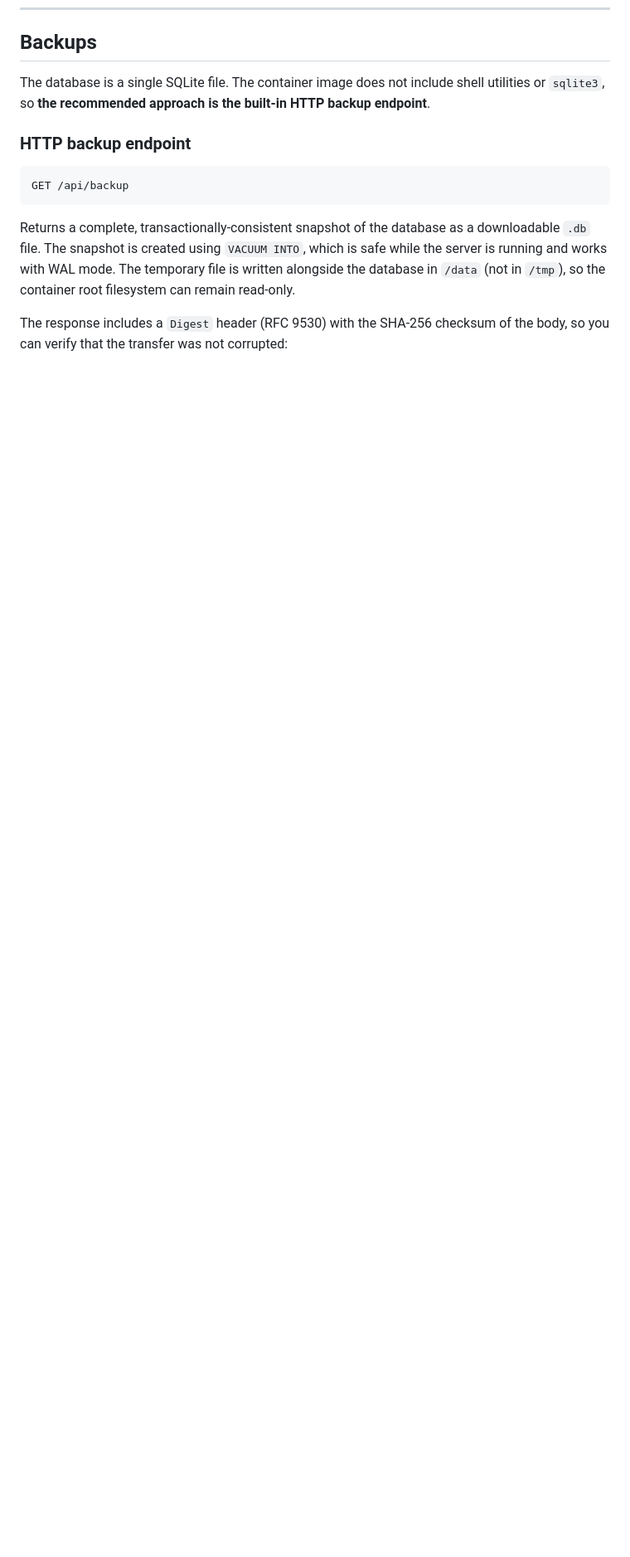
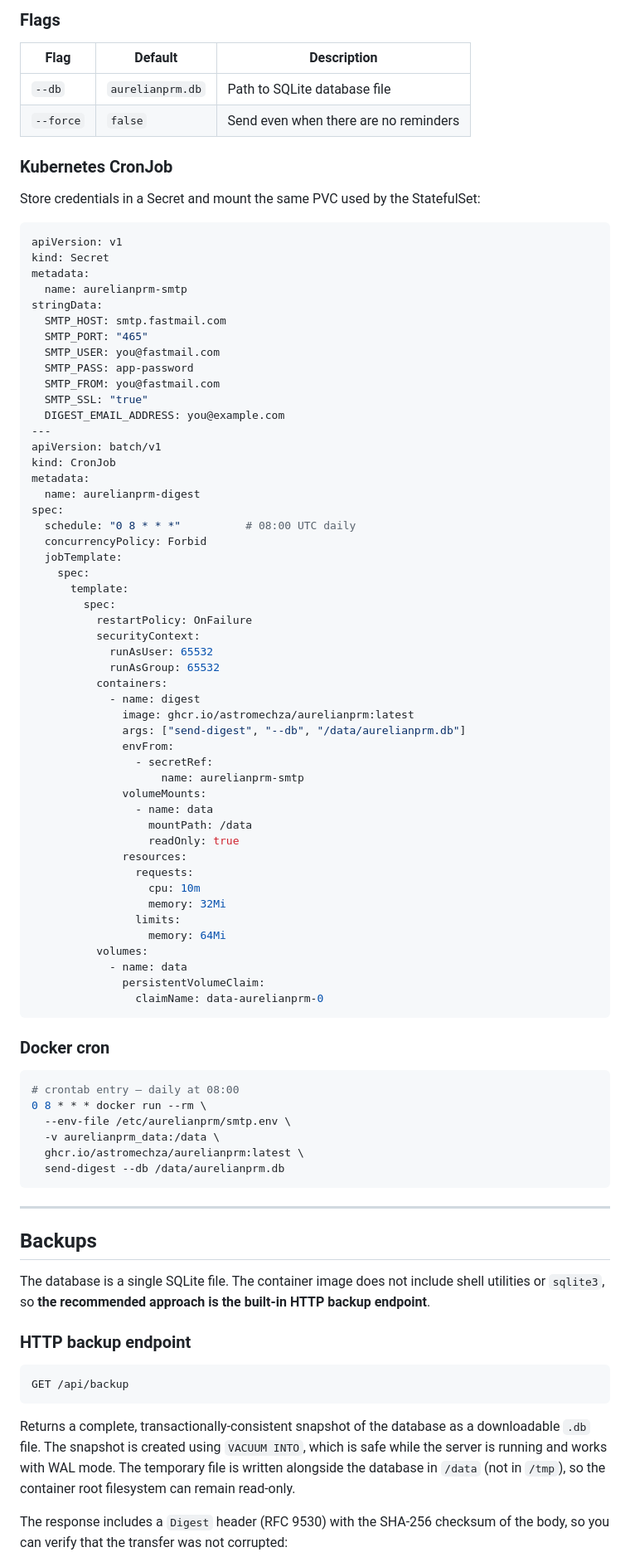
Before and after one commit to astromechza/aurelianprm, a Markdown page: README.md, the part around one of its changes. Shown at 83% size. Drawn GitHub-style; blank space fills up the shorter version.

Commit message:
docs: add send-digest section to README with env vars, flags, k8s CronJob, Docker cron
Co-Authored-By: Claude Sonnet 4.6 <noreply@anthropic.com>

````diff
--- a/README.md
+++ b/README.md
@@ -194,3 +214,79 @@ Add TLS via cert-manager or your ingress controller of choice. The app itself ha
+### Flags
+
+| Flag | Default | Description |
+|------|---------|-------------|
+| `--db` | `aurelianprm.db` | Path to SQLite database file |
+| `--force` | `false` | Send even when there are no reminders |
+
+### Kubernetes CronJob
+
+Store credentials in a Secret and mount the same PVC used by the StatefulSet:
+
+```yaml
+apiVersion: v1
+kind: Secret
+metadata:
+  name: aurelianprm-smtp
+stringData:
+  SMTP_HOST: smtp.fastmail.com
+  SMTP_PORT: "465"
+  SMTP_USER: you@fastmail.com
+  SMTP_PASS: app-password
+  SMTP_FROM: you@fastmail.com
+  SMTP_SSL: "true"
+  DIGEST_EMAIL_ADDRESS: you@example.com
+---
+apiVersion: batch/v1
+kind: CronJob
+metadata:
+  name: aurelianprm-digest
+spec:
+  schedule: "0 8 * * *"          # 08:00 UTC daily
+  concurrencyPolicy: Forbid
+  jobTemplate:
+    spec:
+      template:
+        spec:
+          restartPolicy: OnFailure
+          securityContext:
+            runAsUser: 65532
+            runAsGroup: 65532
+          containers:
+            - name: digest
+              image: ghcr.io/astromechza/aurelianprm:latest
+              args: ["send-digest", "--db", "/data/aurelianprm.db"]
+              envFrom:
+                - secretRef:
+                    name: aurelianprm-smtp
+              volumeMounts:
+                - name: data
+                  mountPath: /data
+                  readOnly: true
+              resources:
+                requests:
+                  cpu: 10m
+                  memory: 32Mi
+                limits:
+                  memory: 64Mi
+          volumes:
+            - name: data
+              persistentVolumeClaim:
+                claimName: data-aurelianprm-0
+```
+
+### Docker cron
+
+```sh
+# crontab entry — daily at 08:00
+0 8 * * * docker run --rm \
+  --env-file /etc/aurelianprm/smtp.env \
+  -v aurelianprm_data:/data \
+  ghcr.io/astromechza/aurelianprm:latest \
+  send-digest --db /data/aurelianprm.db
+```
+
+---
+
 ## Backups
 
 The database is a single SQLite file. The container image does not include shell utilities or `sqlite3`, so **the recommended approach is the built-in HTTP backup endpoint**.
````
Also changed, not shown: other parts of README.md (+20 -0 lines).
